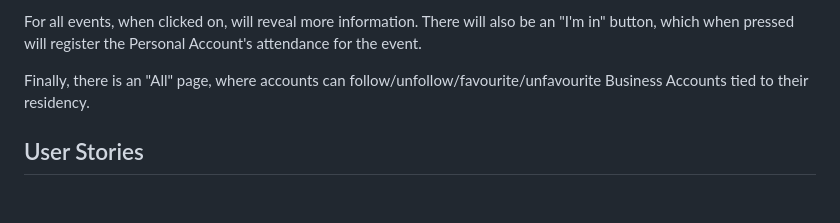
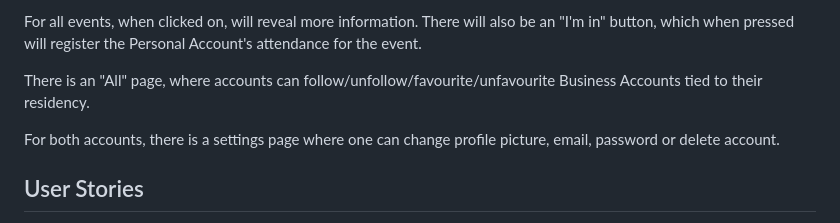
Before and after one commit to saiutkarsh33/Nusevents, a Markdown page: README.md, the part around the change. Rendered like a GitHub page; blank space fills up the shorter version.

Commit message:
Update README.md 2
-

```diff
--- a/README.md
+++ b/README.md
@@ -54,7 +54,9 @@ Naturally, there will be a "Individual Events" page where one can view the same
 
 For all events, when clicked on, will reveal more information. There will also be an "I'm in" button, which when pressed will register the Personal Account's attendance for the event.
 
-Finally, there is an "All" page, where accounts can follow/unfollow/favourite/unfavourite Business Accounts tied to their residency.
+There is an "All" page, where accounts can follow/unfollow/favourite/unfavourite Business Accounts tied to their residency.
+
+For both accounts, there is a settings page where one can change profile picture, email, password or delete account.
 
 
 
```
